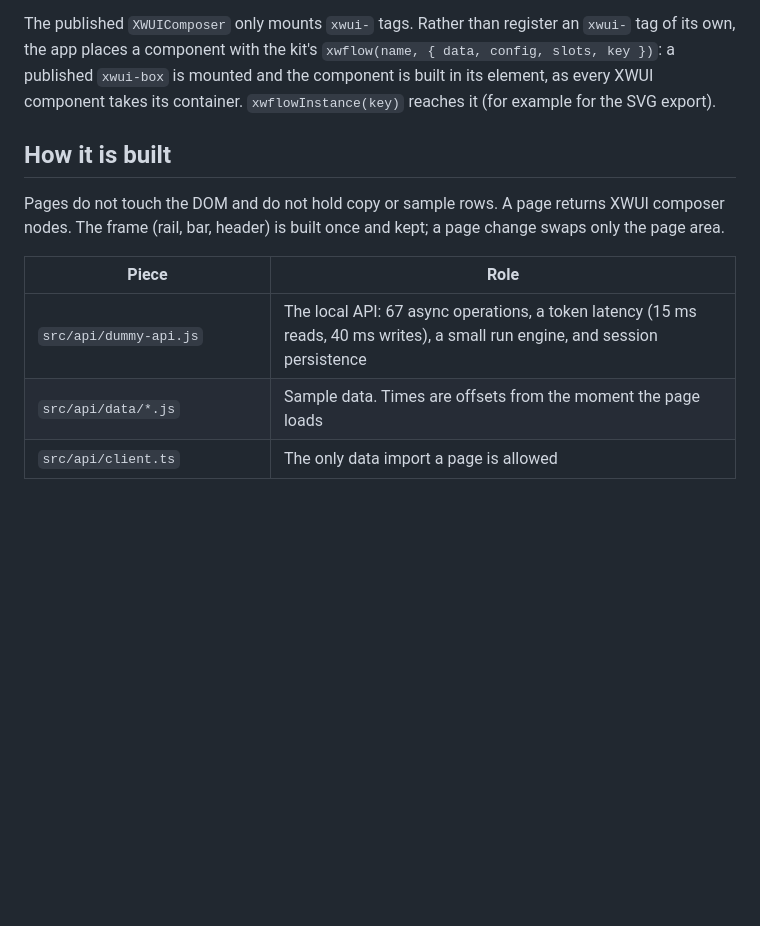
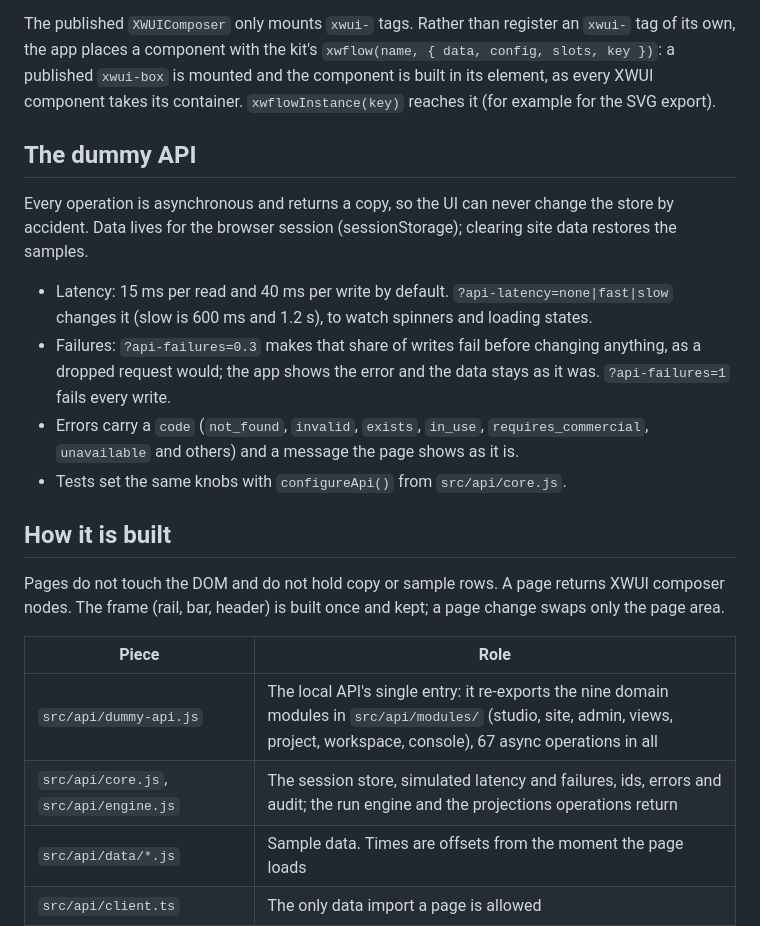
Before and after one commit to sevara-s/xwflow-web, a Markdown page: docs/architecture.md, the part around the change. GitHub-like rendering; blank space fills up the shorter version.

Commit message:
docs(architecture): the dummy API's modules, latency, failures and error codes
docs/architecture.md now explains the dummy API as it is after the
split: the entry point and its nine domain modules, core and engine,
session persistence, the latency and failure settings in the address,
the error codes pages show, and configureApi() for tests.

Verified: the settings and codes match src/api/core.js and the modules.

Co-Authored-By: Claude Opus 5.5 <noreply@anthropic.com>

```diff
--- a/docs/architecture.md
+++ b/docs/architecture.md
@@ -22,13 +22,23 @@ Each follows XWUI's structure: `*.types.ts` (data and config), `*.json` (schema)
 
 The published `XWUIComposer` only mounts `xwui-` tags. Rather than register an `xwui-` tag of its own, the app places a component with the kit's `xwflow(name, { data, config, slots, key })`: a published `xwui-box` is mounted and the component is built in its element, as every XWUI component takes its container. `xwflowInstance(key)` reaches it (for example for the SVG export).
 
+## The dummy API
+
+Every operation is asynchronous and returns a copy, so the UI can never change the store by accident. Data lives for the browser session (sessionStorage); clearing site data restores the samples.
+
+- Latency: 15 ms per read and 40 ms per write by default. `?api-latency=none|fast|slow` changes it (slow is 600 ms and 1.2 s), to watch spinners and loading states.
+- Failures: `?api-failures=0.3` makes that share of writes fail before changing anything, as a dropped request would; the app shows the error and the data stays as it was. `?api-failures=1` fails every write.
+- Errors carry a `code` (`not_found`, `invalid`, `exists`, `in_use`, `requires_commercial`, `unavailable` and others) and a message the page shows as it is.
+- Tests set the same knobs with `configureApi()` from `src/api/core.js`.
+
 ## How it is built
 
 Pages do not touch the DOM and do not hold copy or sample rows. A page returns XWUI composer nodes. The frame (rail, bar, header) is built once and kept; a page change swaps only the page area.
 
 | Piece | Role |
 | --- | --- |
-| `src/api/dummy-api.js` | The local API: 67 async operations, a token latency (15 ms reads, 40 ms writes), a small run engine, and session persistence |
+| `src/api/dummy-api.js` | The local API's single entry: it re-exports the nine domain modules in `src/api/modules/` (studio, site, admin, views, project, workspace, console), 67 async operations in all |
+| `src/api/core.js`, `src/api/engine.js` | The session store, simulated latency and failures, ids, errors and audit; the run engine and the projections operations return |
 | `src/api/data/*.js` | Sample data. Times are offsets from the moment the page loads |
 | `src/api/client.ts` | The only data import a page is allowed |
 | `src/content/*.ts` | Every visible string |
```
